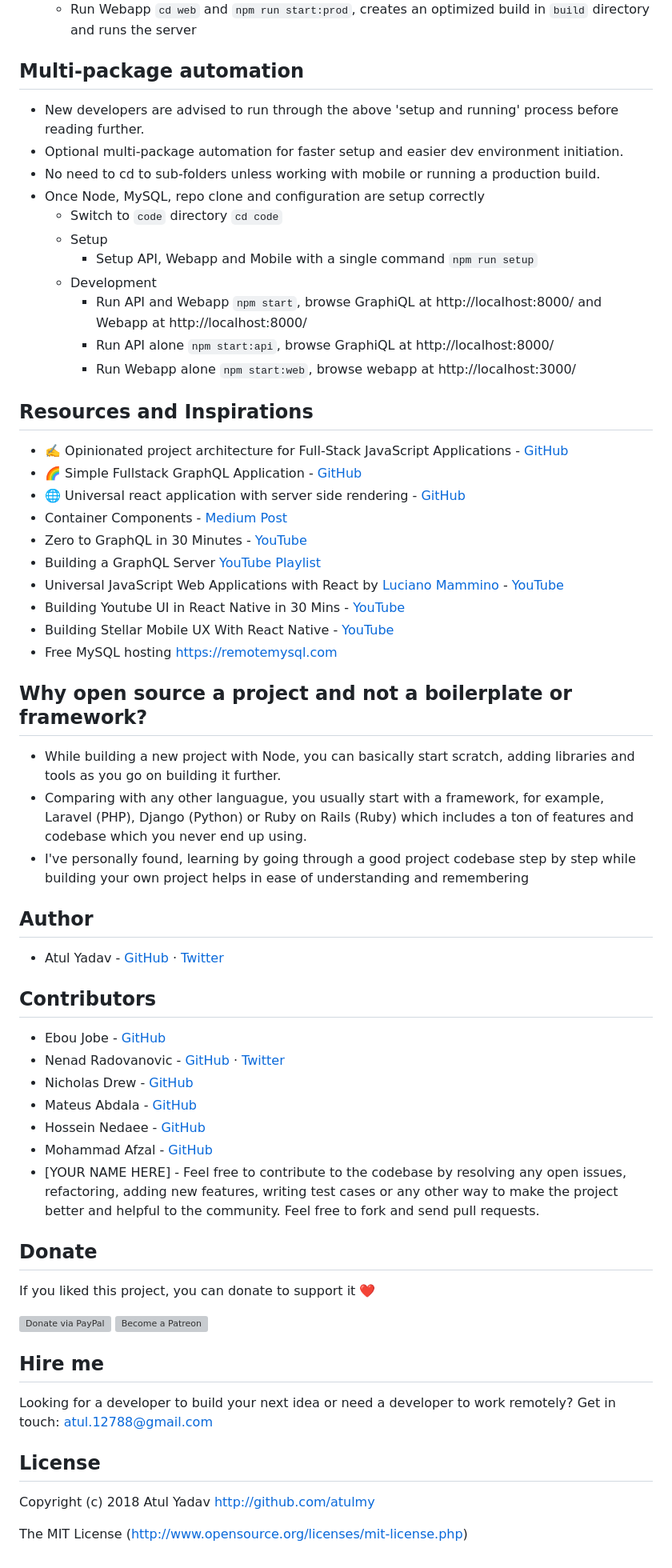
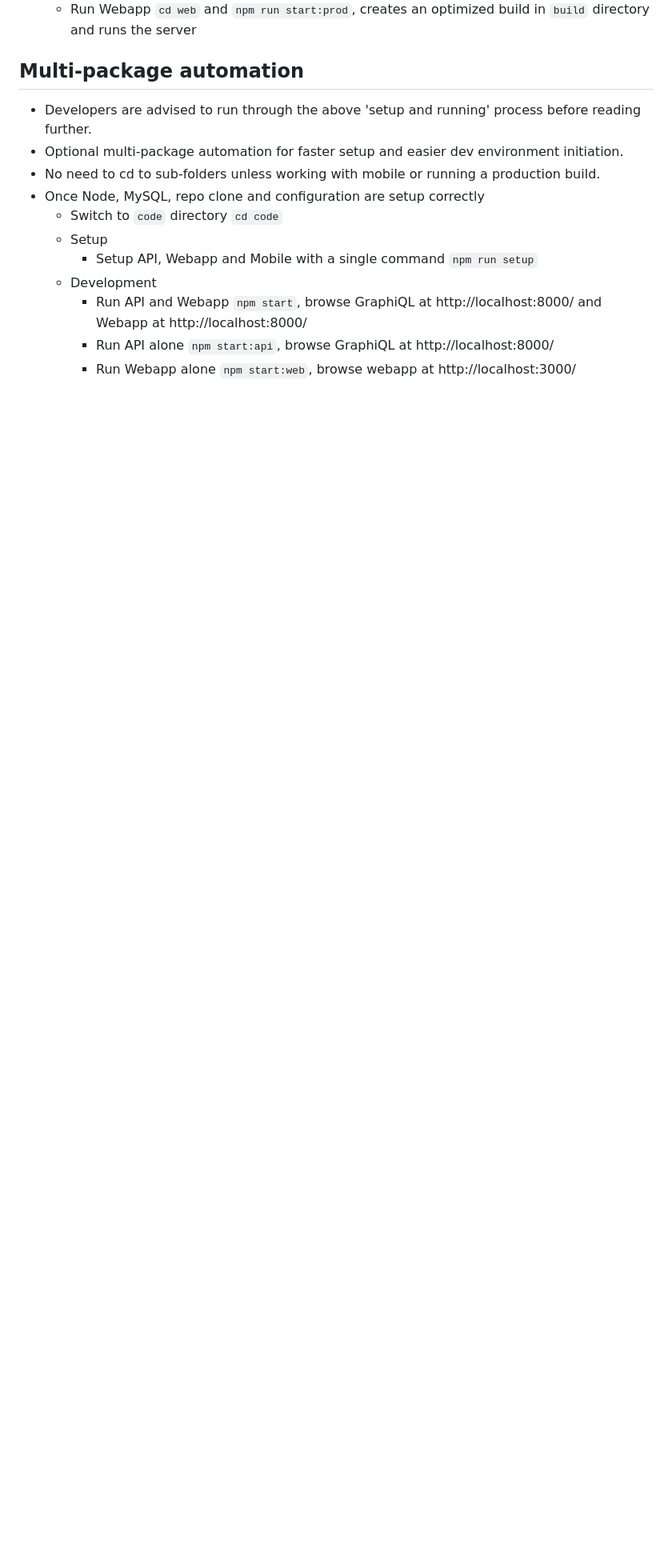
Before and after one commit to wanghaisheng/Online-Fashion-Subscription-Box, a Markdown page: README.md, the part around one of its changes. Shown at 80% size. Drawn GitHub-style; blank space fills up the shorter version; grey boxes are pictures that could not be loaded.

```diff
--- a/README.md
+++ b/README.md
@@ -125,7 +125,7 @@ Click on image to view fullscreen and zoom
   - Run Webapp `cd web` and `npm run start:prod`, creates an optimized build in `build` directory and runs the server
 
 ## Multi-package automation
-- New developers are advised to run through the above 'setup and running' process before reading further.
+- Developers are advised to run through the above 'setup and running' process before reading further.
 - Optional multi-package automation for faster setup and easier dev environment initiation.
 - No need to cd to sub-folders unless working with mobile or running a production build.
 - Once Node, MySQL, repo clone and configuration are setup correctly
@@ -136,51 +136,3 @@ Click on image to view fullscreen and zoom
         - Run API and Webapp `npm start`, browse GraphiQL at http://localhost:8000/ and Webapp at http://localhost:8000/
         - Run API alone `npm start:api`, browse GraphiQL at http://localhost:8000/
         - Run Webapp alone `npm start:web`, browse webapp at http://localhost:3000/
-
-## Resources and Inspirations
-- ✍️ Opinionated project architecture for Full-Stack JavaScript Applications - [GitHub](https://github.com/atulmy/fullstack-javascript-architecture)
-- 🌈 Simple Fullstack GraphQL Application - [GitHub](https://github.com/atulmy/fullstack-graphql)
-- 🌐 Universal react application with server side rendering - [GitHub](https://github.com/atulmy/universal-react)
-- Container Components - [Medium Post](https://medium.com/@learnreact/container-components-c0e67432e005)
-- Zero to GraphQL in 30 Minutes - [YouTube](https://www.youtube.com/watch?v=UBGzsb2UkeY&list=PLkuiMQfg5DujhOSZ1A8kDl0hKV_ICTjp-)
-- Building a GraphQL Server [YouTube Playlist](https://www.youtube.com/playlist?list=PLillGF-RfqbYZty73_PHBqKRDnv7ikh68)
-- Universal JavaScript Web Applications with React by [Luciano Mammino](https://github.com/lmammino) - [YouTube](https://www.youtube.com/watch?v=0VEwRFP8WtI)
-- Building Youtube UI in React Native in 30 Mins - [YouTube](https://www.youtube.com/watch?v=LdKtugH-sb8)
-- Building Stellar Mobile UX With React Native - [YouTube](https://www.youtube.com/watch?v=ssXB9RMTpTs)
-- Free MySQL hosting https://remotemysql.com
-
-
-## Why open source a project and not a boilerplate or framework?
-- While building a new project with Node, you can basically start scratch, adding libraries and tools as you go on building it further.
-- Comparing with any other languague, you usually start with a framework, for example, Laravel (PHP), Django (Python) or Ruby on Rails (Ruby) which includes a ton of features and codebase which you never end up using.
-- I've personally found, learning by going through a good project codebase step by step while building your own project helps in ease of understanding and remembering
-
-
-## Author
-- Atul Yadav - [GitHub](https://github.com/atulmy) · [Twitter](https://twitter.com/atulmy)
-
-
-## Contributors
-- Ebou Jobe - [GitHub](https://github.com/ebouJ)
-- Nenad Radovanovic - [GitHub](https://github.com/nrcloud) · [Twitter](https://twitter.com/publicshone)
-- Nicholas Drew - [GitHub](https://github.com/nickdrew)
-- Mateus Abdala - [GitHub](https://github.com/mateusabdala)
-- Hossein Nedaee - [GitHub](https://github.com/hosseinnedaee)
-- Mohammad Afzal - [GitHub](https://github.com/afzalex)
-- [YOUR NAME HERE] - Feel free to contribute to the codebase by resolving any open issues, refactoring, adding new features, writing test cases or any other way to make the project better and helpful to the community. Feel free to fork and send pull requests.
-
-
-## Donate
-If you liked this project, you can donate to support it ❤️
-
-[![Donate via PayPal](https://raw.githubusercontent.com/atulmy/atulmy.github.io/master/images/mix/paypal-me-smaller.png)](http://paypal.me/atulmy) [![Become a Patreon](https://raw.githubusercontent.com/atulmy/atulmy.github.io/master/images/mix/patreon.png?v=1)](https://www.patreon.com/atulmy)
-
-
-## Hire me
-Looking for a developer to build your next idea or need a developer to work remotely? Get in touch: [atul.12788@gmail.com](mailto:atul.12788@gmail.com)
-
-
-## License
-Copyright (c) 2018 Atul Yadav http://github.com/atulmy
-
-The MIT License (http://www.opensource.org/licenses/mit-license.php)
```
Also changed, not shown: other parts of README.md (+5 -5 lines).
